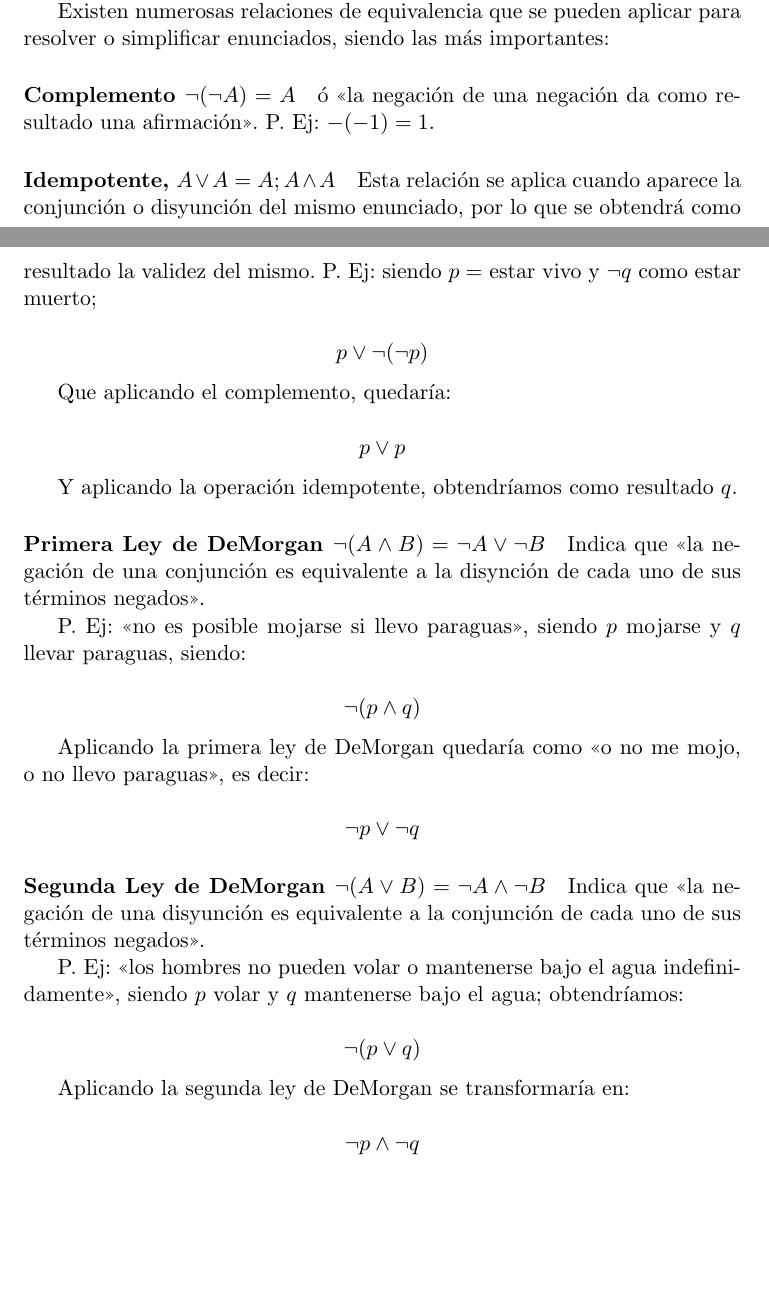
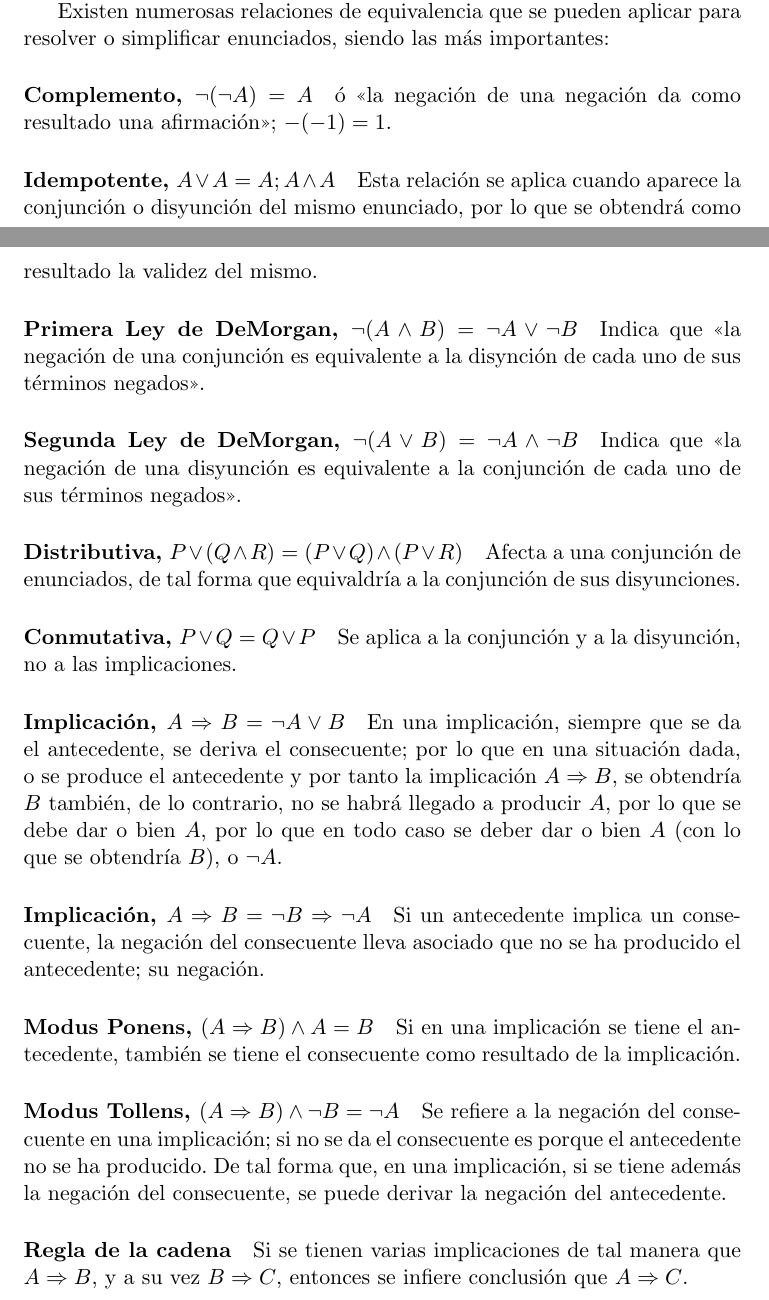
Before and after one commit to balonc/tex, a LaTeX document (Computación/Inteligencia artificial/ia.tex): two parts of pages 9 and 10 of 10, joined at a grey line, cut so that both start at the same text, the shorter picture padded with empty space. Compiled offline with pdfLaTeX.

Commit message:
IA: Inferencia mediante deducci ́on natural y relaciones de equivalencia

```diff
--- a/Computación/Inteligencia artificial/ia.tex
+++ b/Computación/Inteligencia artificial/ia.tex
@@ -305,47 +305,49 @@
             Existen numerosas relaciones de equivalencia que se pueden aplicar para resolver
             o simplificar enunciados, siendo las más importantes:
 
-            \paragraph{Complemento $\neg(\neg A) = A$} ó <<la negación de una negación da como
-            resultado una afirmación>>. P. Ej: $-(-1) = 1$.
+            \paragraph{Complemento, $\neg(\neg A) = A$} ó <<la negación de una negación da como
+            resultado una afirmación>>; $-(-1) = 1$.
 
             \paragraph{Idempotente, $A \lor A = A; A \land A$} Esta relación se aplica cuando
             aparece la conjunción o disyunción del mismo enunciado, por lo que se obtendrá como
-            resultado la validez del mismo. P. Ej: siendo $p=$ estar vivo y $\neg q$ como estar muerto;
+            resultado la validez del mismo.
 
-            \[p \lor \neg (\neg p)\]
 
-            Que aplicando el complemento, quedaría:
-
-            \[p \lor p\]
-
-            Y aplicando la operación idempotente, obtendríamos como resultado $q$.
-
-            \paragraph{Primera Ley de DeMorgan $\neg (A \land B) = \neg A \lor \neg B$} Indica
+            \paragraph{Primera Ley de DeMorgan, $\neg (A \land B) = \neg A \lor \neg B$} Indica
             que <<la negación de una conjunción es equivalente a la disynción de cada uno de sus
             términos negados>>.
 
-            P. Ej: <<no es posible mojarse si llevo paraguas>>, siendo $p$ mojarse
-            y $q$ llevar paraguas, siendo:
-
-            \[ \neg (p \land q) \]
-
-            Aplicando la primera ley de DeMorgan quedaría como <<o no me mojo, o no llevo paraguas>>,
-            es decir:
-
-            \[ \neg p \lor \neg q \]
-
-
-            \paragraph{Segunda Ley de DeMorgan $\neg (A \lor B) = \neg A \land \neg B$} Indica que
+            \paragraph{Segunda Ley de DeMorgan, $\neg (A \lor B) = \neg A \land \neg B$} Indica que
             <<la negación de una disyunción es equivalente a la conjunción de cada uno de sus
             términos negados>>.
 
-            P. Ej: <<los hombres no pueden volar o mantenerse bajo el agua indefinidamente>>, siendo
-            $p$ volar y $q$ mantenerse bajo el agua; obtendríamos:
+            \paragraph{Distributiva, $P \lor (Q \land R) = (P \lor Q) \land (P \lor R)$} Afecta
+            a una conjunción de enunciados, de tal forma que equivaldría a la conjunción de sus
+            disyunciones.
 
-            \[ \neg (p \lor q) \]
+            \paragraph{Conmutativa, $P \lor Q = Q \lor P$} Se aplica a la conjunción y a la
+            disyunción, no a las implicaciones.
 
-            Aplicando la segunda ley de DeMorgan se transformaría en:
+            \paragraph{Implicación, $A \Rightarrow B = \neg A \lor B$} En una implicación,
+            siempre que se da el antecedente, se deriva el consecuente; por lo que en una
+            situación dada, o se produce el antecedente y por tanto la implicación $A \Rightarrow B$,
+            se obtendría $B$ también, de lo contrario, no se habrá llegado a producir $A$, por lo
+            que se debe dar o bien $A$, por lo que en todo caso se deber dar o bien $A$
+            (con lo que se obtendría $B$), o $\neg A$.
 
-            \[ \neg p \land \neg q \]
+            \paragraph{Implicación, $A \Rightarrow B = \neg B \Rightarrow \neg A$} Si un antecedente
+            implica un consecuente, la negación del consecuente lleva asociado que no se ha producido
+            el antecedente; su negación.
+
+            \paragraph{Modus Ponens, $(A \Rightarrow B) \land A = B$} Si en una implicación se tiene el
+            antecedente, también se tiene el consecuente como resultado de la implicación.
+
+            \paragraph{Modus Tollens, $(A \Rightarrow B) \land \neg B = \neg A$} Se refiere a la negación
+            del consecuente en una implicación; si no se da el consecuente es porque el antecedente
+            no se ha producido. De tal forma que, en una implicación, si se tiene además la negación
+            del consecuente, se puede derivar la negación del antecedente.
+
+            \paragraph{Regla de la cadena} Si se tienen varias implicaciones de tal manera que $A \Rightarrow B$,
+            y a su vez $B \Rightarrow C$, entonces se infiere conclusión que $A \Rightarrow C$.
 
 \end{document}
```
